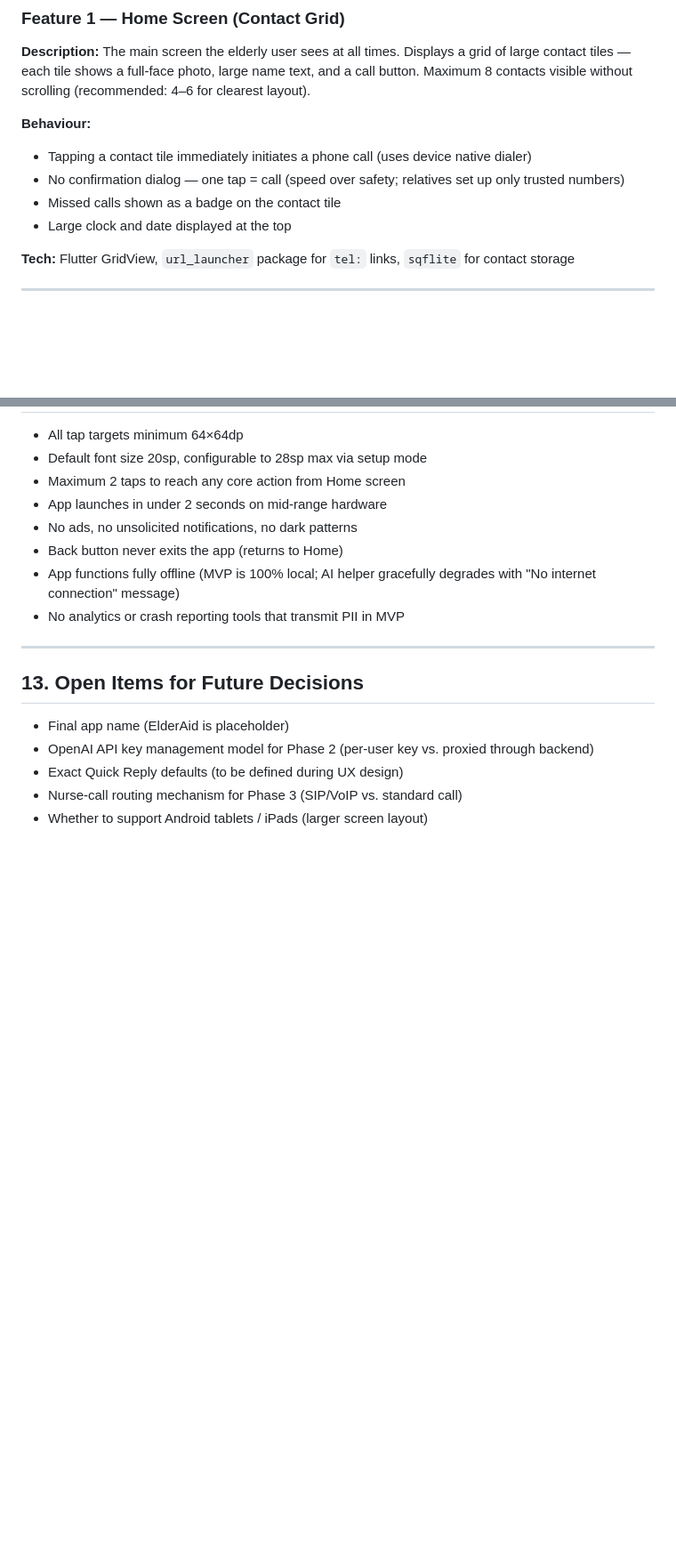
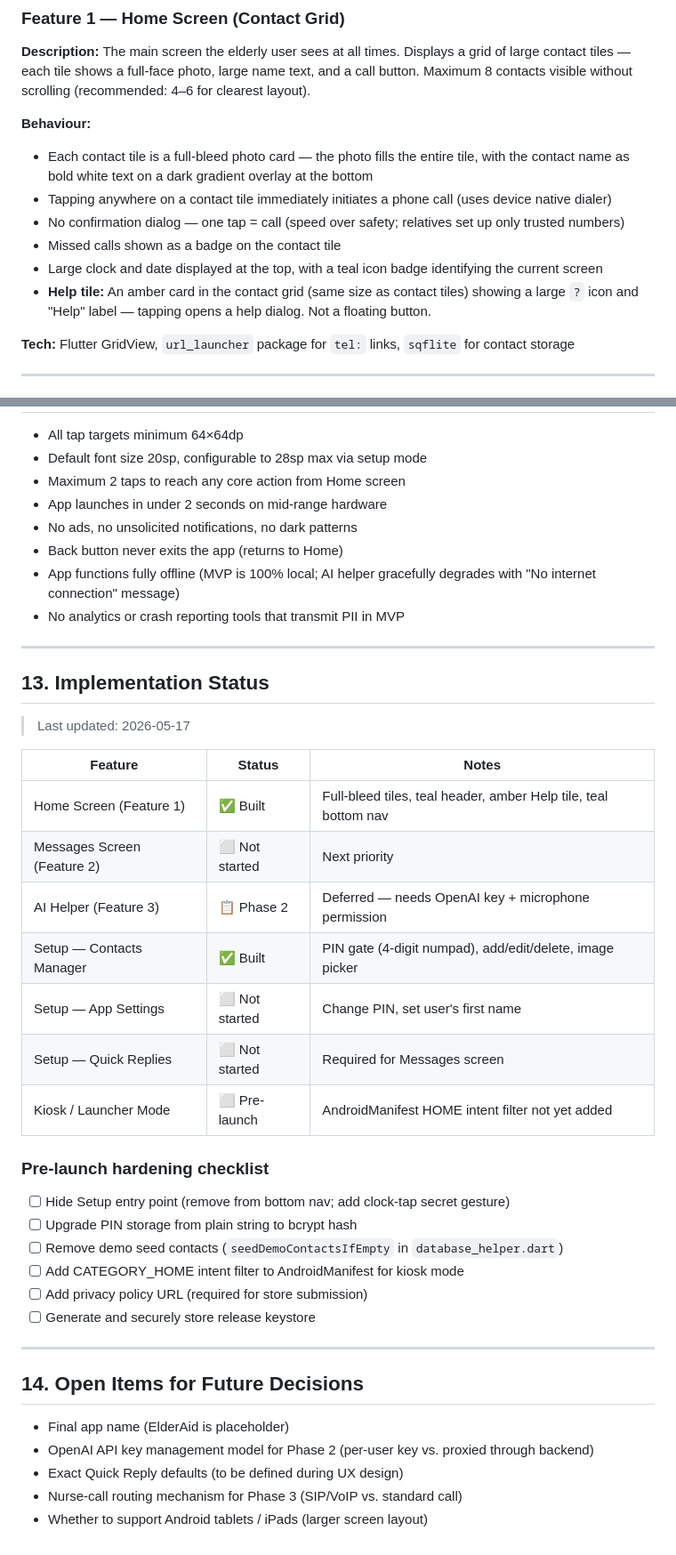
Before and after one commit to MJMaster91/ClaudeProjects, a Markdown page: ElderAid-Spec.md, 2 parts joined by grey strips. Shown at 89% size. Drawn GitHub-style; blank space fills up the shorter version.

Commit message:
Update spec to reflect actual MVP implementation
- Feature 1: full-bleed tiles, Help as grid tile (not FAB), tap-tile-to-call
- Feature 4: note bottom nav access + plain PIN storage as MVP shortcuts
- Section 6: contact photo updated from circular 96dp to full-bleed
- Section 7: Help is a dialog, not a separate route
- Add Section 13: implementation status table + pre-launch hardening checklist

Co-Authored-By: Claude Sonnet 4.6 <noreply@anthropic.com>

```diff
--- a/ElderAid-Spec.md
+++ b/ElderAid-Spec.md
@@ -77,10 +77,12 @@ The app fully replaces the normal phone home screen. No access to other apps dur
 **Description:** The main screen the elderly user sees at all times. Displays a grid of large contact tiles — each tile shows a full-face photo, large name text, and a call button. Maximum 8 contacts visible without scrolling (recommended: 4–6 for clearest layout).
 
 **Behaviour:**
-- Tapping a contact tile immediately initiates a phone call (uses device native dialer)
+- Each contact tile is a full-bleed photo card — the photo fills the entire tile, with the contact name as bold white text on a dark gradient overlay at the bottom
+- Tapping anywhere on a contact tile immediately initiates a phone call (uses device native dialer)
 - No confirmation dialog — one tap = call (speed over safety; relatives set up only trusted numbers)
 - Missed calls shown as a badge on the contact tile
-- Large clock and date displayed at the top
+- Large clock and date displayed at the top, with a teal icon badge identifying the current screen
+- **Help tile:** An amber card in the contact grid (same size as contact tiles) showing a large `?` icon and "Help" label — tapping opens a help dialog. Not a floating button.
 
 **Tech:** Flutter GridView, `url_launcher` package for `tel:` links, `sqflite` for contact storage
 
@@ -430,7 +438,30 @@ The app fully replaces the normal phone home screen. No access to other apps dur
 
 ---
 
-## 13. Open Items for Future Decisions
+## 13. Implementation Status
+> Last updated: 2026-05-17
+
+| Feature | Status | Notes |
+|---|---|---|
+| Home Screen (Feature 1) | ✅ Built | Full-bleed tiles, teal header, amber Help tile, teal bottom nav |
+| Messages Screen (Feature 2) | ⬜ Not started | Next priority |
+| AI Helper (Feature 3) | 📋 Phase 2 | Deferred — needs OpenAI key + microphone permission |
+| Setup — Contacts Manager | ✅ Built | PIN gate (4-digit numpad), add/edit/delete, image picker |
+| Setup — App Settings | ⬜ Not started | Change PIN, set user's first name |
+| Setup — Quick Replies | ⬜ Not started | Required for Messages screen |
+| Kiosk / Launcher Mode | ⬜ Pre-launch | AndroidManifest HOME intent filter not yet added |
+
+### Pre-launch hardening checklist
+- [ ] Hide Setup entry point (remove from bottom nav; add clock-tap secret gesture)
+- [ ] Upgrade PIN storage from plain string to bcrypt hash
+- [ ] Remove demo seed contacts (`seedDemoContactsIfEmpty` in `database_helper.dart`)
+- [ ] Add CATEGORY_HOME intent filter to AndroidManifest for kiosk mode
+- [ ] Add privacy policy URL (required for store submission)
+- [ ] Generate and securely store release keystore
+
+---
+
+## 14. Open Items for Future Decisions
 - Final app name (ElderAid is placeholder)
 - OpenAI API key management model for Phase 2 (per-user key vs. proxied through backend)
 - Exact Quick Reply defaults (to be defined during UX design)
```
Also changed, not shown: other parts of ElderAid-Spec.md (+11 -5 lines).
